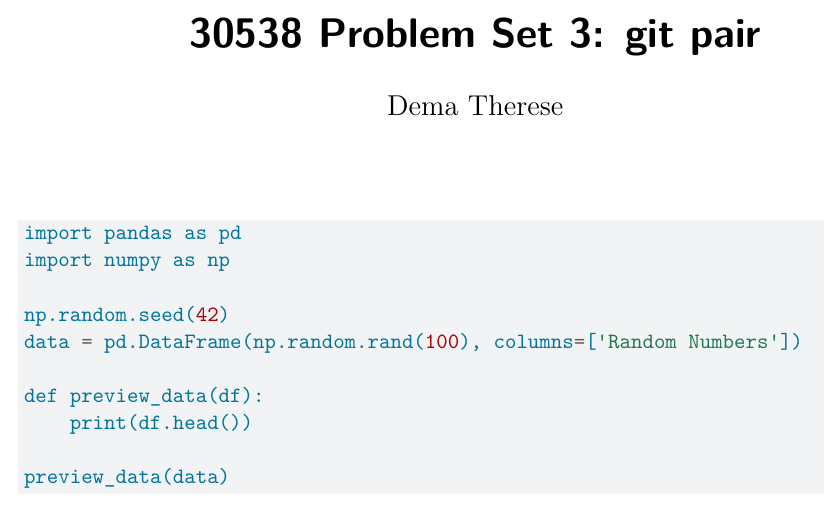
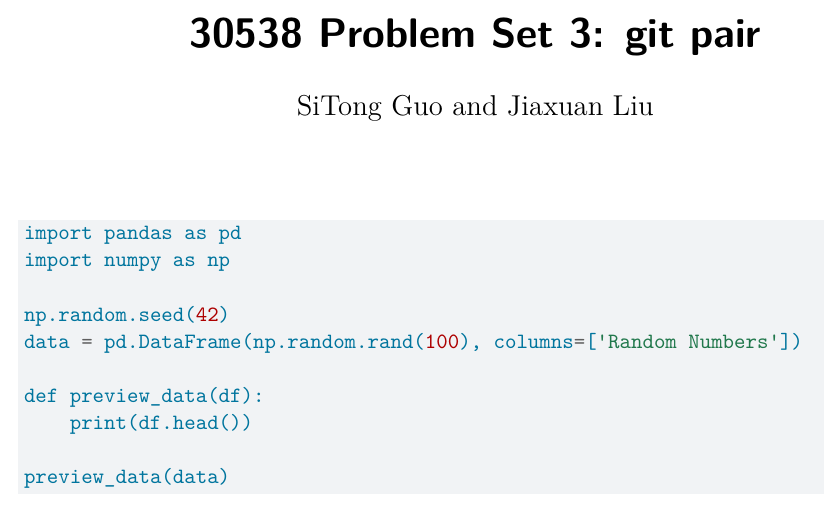
Before and after one commit to AnthonySigmar/problem-set-3-pair-Sitong-Jiaxuan, a Quarto document (ps3_pair.qmd): part of the page, cut so that both start at the same text. Rendered offline with R 4.5, knitr and Pandoc in place of Quarto, then LaTeX, with nearby package versions.

```diff
--- a/ps3_pair.qmd
+++ b/ps3_pair.qmd
@@ -1,6 +1,6 @@
 ---
 title: "30538 Problem Set 3: git pair"
-author: "Dema Therese"
+author: "SiTong Guo and Jiaxuan Liu"
 format:
   pdf:
     keep-tex: true
```
